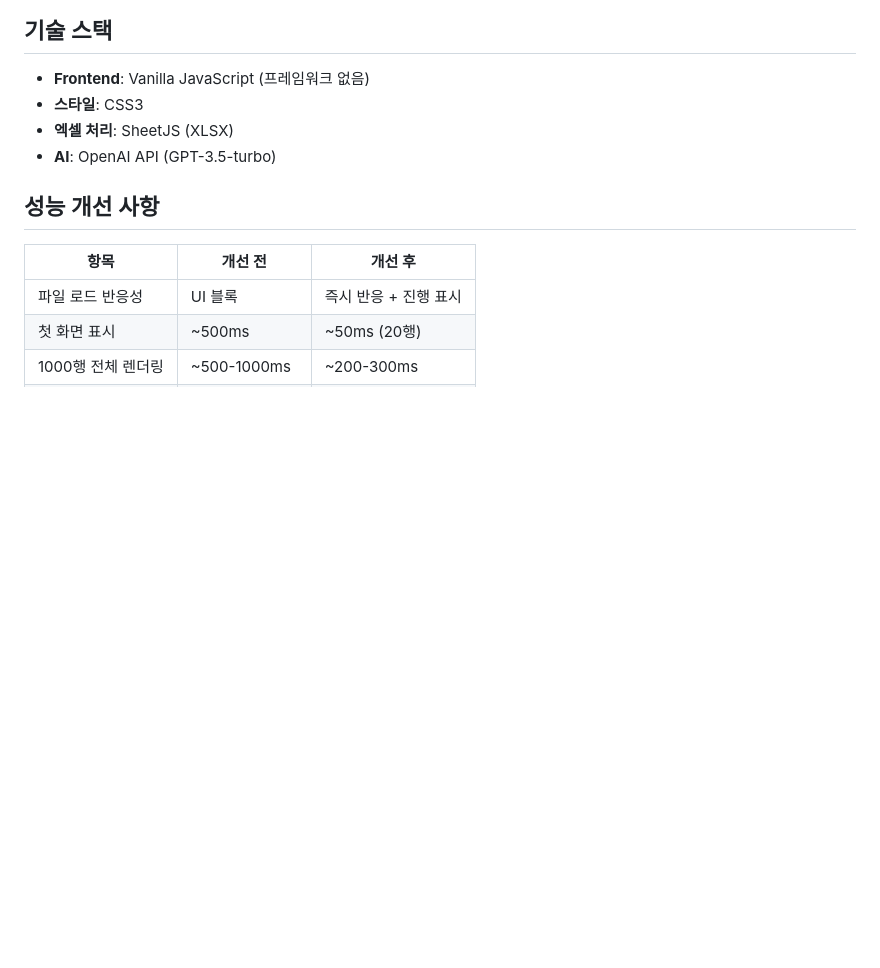
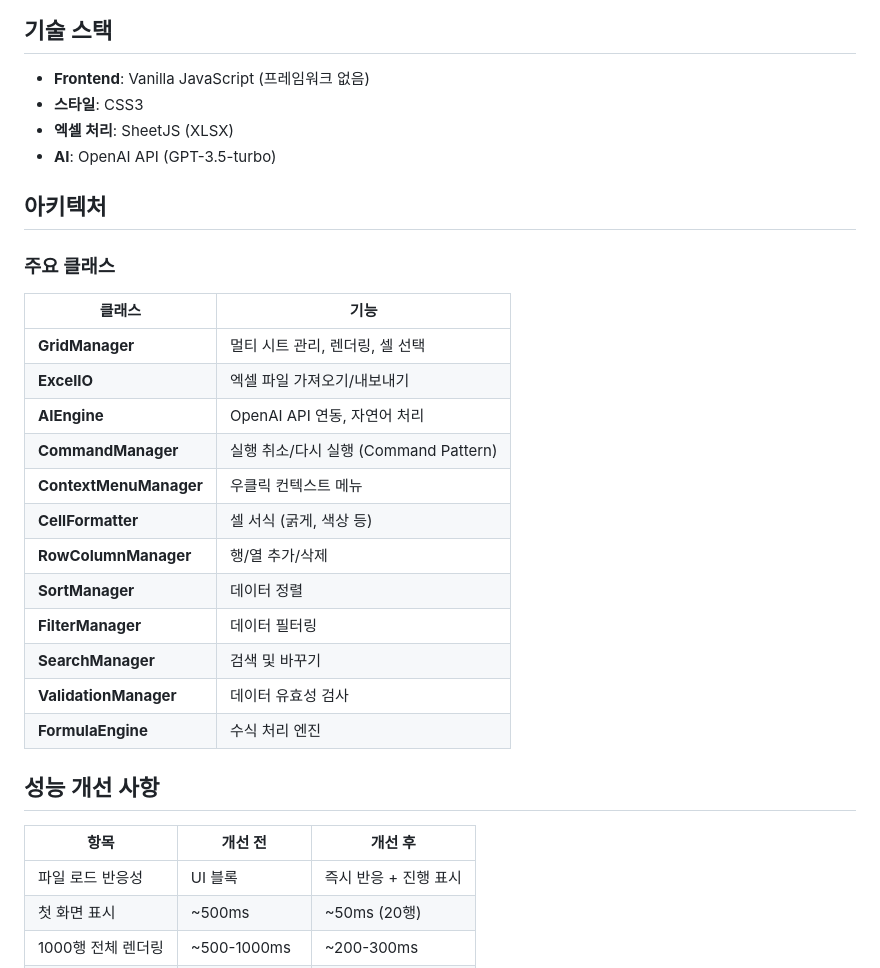
Before and after one commit to Imperialpapa/AIexcel, a Markdown page: README.md, the part around one of its changes. GitHub-like rendering; blank space fills up the shorter version.

```diff
--- a/README.md
+++ b/README.md
@@ -67,6 +99,24 @@
 - **스타일**: CSS3
 - **엑셀 처리**: SheetJS (XLSX)
 - **AI**: OpenAI API (GPT-3.5-turbo)
+
+## 아키텍처
+
+### 주요 클래스
+| 클래스 | 기능 |
+|--------|------|
+| **GridManager** | 멀티 시트 관리, 렌더링, 셀 선택 |
+| **ExcelIO** | 엑셀 파일 가져오기/내보내기 |
+| **AIEngine** | OpenAI API 연동, 자연어 처리 |
+| **CommandManager** | 실행 취소/다시 실행 (Command Pattern) |
+| **ContextMenuManager** | 우클릭 컨텍스트 메뉴 |
+| **CellFormatter** | 셀 서식 (굵게, 색상 등) |
+| **RowColumnManager** | 행/열 추가/삭제 |
+| **SortManager** | 데이터 정렬 |
+| **FilterManager** | 데이터 필터링 |
+| **SearchManager** | 검색 및 바꾸기 |
+| **ValidationManager** | 데이터 유효성 검사 |
+| **FormulaEngine** | 수식 처리 엔진 |
 
 ## 성능 개선 사항
 
```
Also changed, not shown: other parts of README.md (+33 -1 lines).
